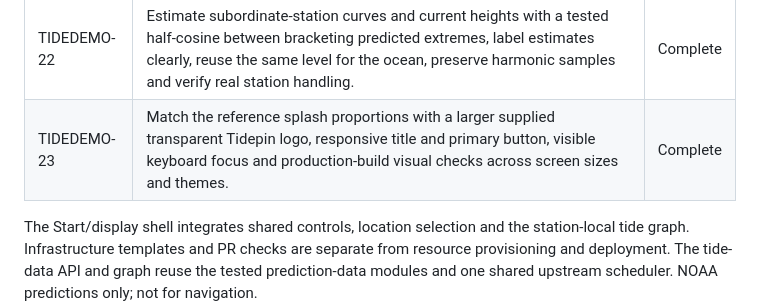
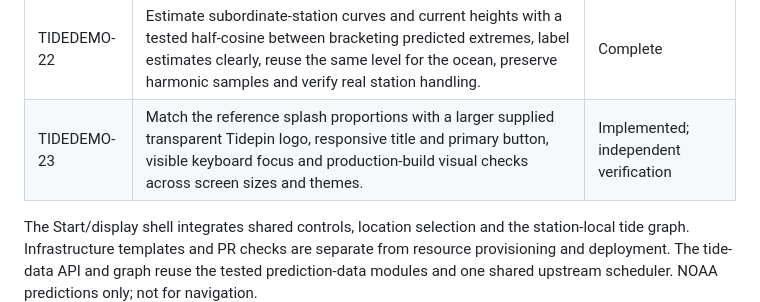
Before and after one commit to henrique-meyer/tidepin, a Markdown page: docs/plan.md, the part around the change. Rendered like a GitHub page.

```diff
--- a/docs/plan.md
+++ b/docs/plan.md
@@ -31,7 +31,7 @@ Current follow-up **TIDEDEMO-26** links the existing personal footer credit safe
 | TIDEDEMO-20 | Add optional tiny, slow surface-wave motion within the existing ocean component, retaining its tide mapping/palette and stopping motion for reduced-motion, hidden and neutral states. | Complete |
 | TIDEDEMO-21 | Combine the NOAA credit and navigation disclaimer in one naturally wrapping footer paragraph, remove the redundant prediction sentence and preserve personal/source credit on both display and location pages. | Complete |
 | TIDEDEMO-22 | Estimate subordinate-station curves and current heights with a tested half-cosine between bracketing predicted extremes, label estimates clearly, reuse the same level for the ocean, preserve harmonic samples and verify real station handling. | Complete |
-| TIDEDEMO-23 | Match the reference splash proportions with a larger supplied transparent Tidepin logo, responsive title and primary button, visible keyboard focus and production-build visual checks across screen sizes and themes. | Complete |
+| TIDEDEMO-23 | Match the reference splash proportions with a larger supplied transparent Tidepin logo, responsive title and primary button, visible keyboard focus and production-build visual checks across screen sizes and themes. | Implemented; independent verification |
 
 The Start/display shell integrates shared controls, location selection and the station-local tide graph. Infrastructure templates and PR checks are separate from resource provisioning and deployment. The tide-data API and graph reuse the tested prediction-data modules and one shared upstream scheduler. NOAA predictions only; not for navigation.
 
```
